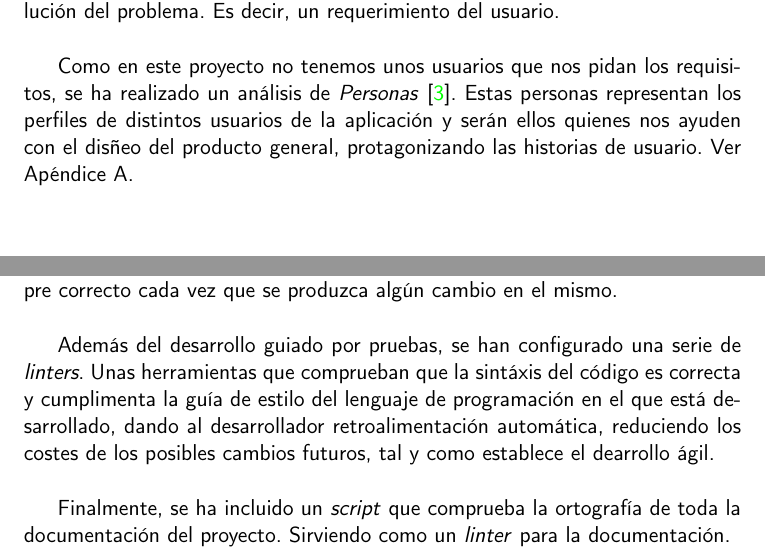
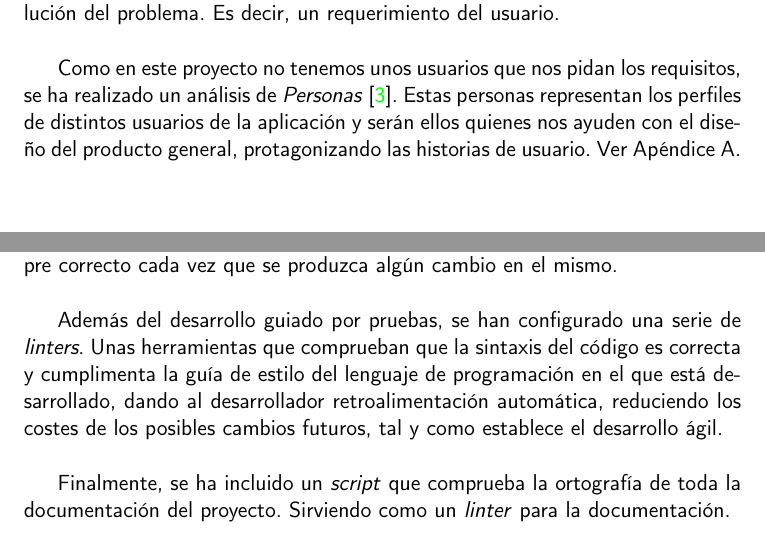
Before and after one commit to Torchu/flixbuff, a LaTeX book (doc/proyecto.tex, which reads doc/secciones/04_planificacion.tex): two parts of page 23 of 34, joined at a grey line, cut so that both start at the same text. Compiled offline with pdfLaTeX.

Commit message:
fix typos

```diff
--- a/doc/secciones/04_planificacion.tex
+++ b/doc/secciones/04_planificacion.tex
@@ -74,7 +74,7 @@ requerimiento del usuario.\\
 
 Como en este proyecto no tenemos unos usuarios que nos pidan los requisitos, se ha realizado un análisis de
 \textit{Personas}\cite{personas}. Estas personas representan los perfiles de distintos usuarios de la aplicación y
-serán ellos quienes nos ayuden con el disñeo del producto general, protagonizando las historias de usuario. Ver
+serán ellos quienes nos ayuden con el diseño del producto general, protagonizando las historias de usuario. Ver
 \autoref{chap:personas}.\\
 
 \section{Control de calidad}\label{sec:control_de_calidad}
@@ -89,9 +89,9 @@ mismo.\\
 % TODO: Incluir imágenes de algún test
 
 Además del desarrollo guiado por pruebas, se han configurado una serie de \textit{linters}. Unas herramientas que
-comprueban que la sintáxis del código es correcta y cumplimenta la guía de estilo del lenguaje de programación en el
+comprueban que la sintaxis del código es correcta y cumplimenta la guía de estilo del lenguaje de programación en el
 que está desarrollado, dando al desarrollador retroalimentación automática, reduciendo los costes de los posibles
-cambios futuros, tal y como establece el dearrollo ágil.\\
+cambios futuros, tal y como establece el desarrollo ágil.\\
 
 Finalmente, se ha incluido un \textit{script} que comprueba la ortografía de toda la documentación del proyecto.
 Sirviendo como un \textit{linter} para la documentación.\\
```
Also changed, not shown: .github/actions/check-spelling/allowed_words.txt.
